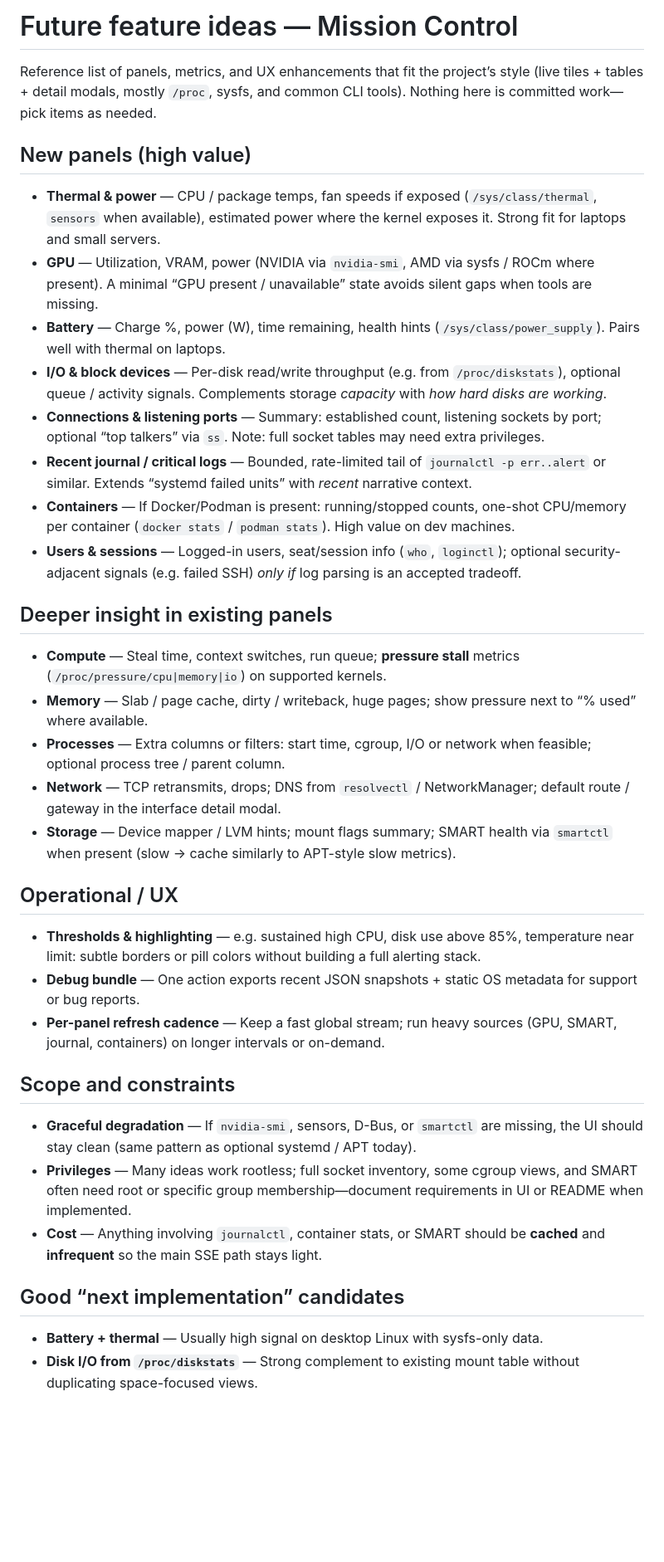
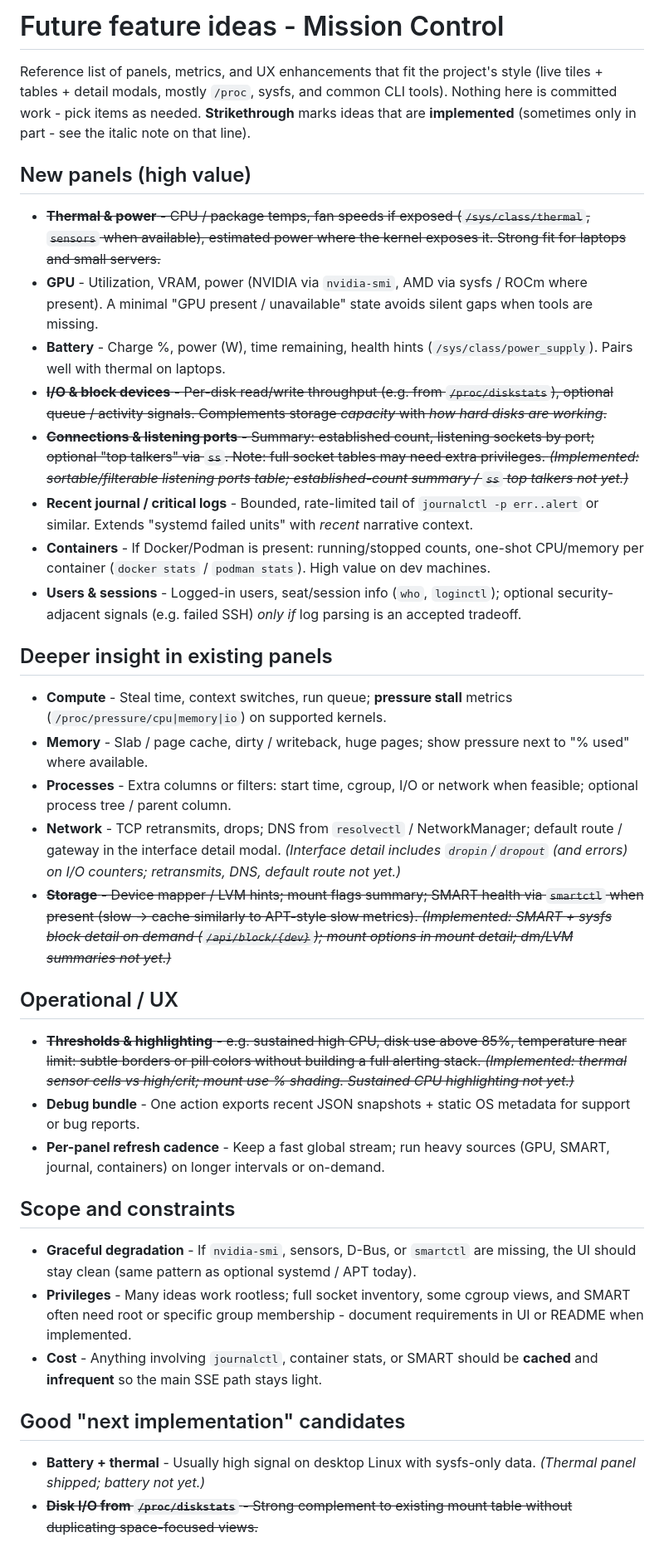
Before and after one commit to kenwi/mission-control, a Markdown page: docs/FUTURE_IDEAS.md, the part around the change. Shown at 83% size. Rendered like a GitHub page; blank space fills up the shorter version.

Commit message:
Update FUTURE_IDEAS.md to reflect implemented features and refine documentation
- Marked several feature ideas as implemented using strikethrough formatting, including Thermal & Power, I/O & Block Devices, and Connections & Listening Ports.
- Clarified descriptions of existing panels and operational enhancements, ensuring better understanding of current capabilities.
- Improved overall organization of future feature ideas to assist in planning and prioritization of upcoming implementations.

```diff
--- a/docs/FUTURE_IDEAS.md
+++ b/docs/FUTURE_IDEAS.md
@@ -1,39 +1,39 @@
-# Future feature ideas — Mission Control
+# Future feature ideas - Mission Control
 
-Reference list of panels, metrics, and UX enhancements that fit the project’s style (live tiles + tables + detail modals, mostly `/proc`, sysfs, and common CLI tools). Nothing here is committed work—pick items as needed.
+Reference list of panels, metrics, and UX enhancements that fit the project's style (live tiles + tables + detail modals, mostly `/proc`, sysfs, and common CLI tools). Nothing here is committed work - pick items as needed. **Strikethrough** marks ideas that are **implemented** (sometimes only in part - see the italic note on that line).
 
 ## New panels (high value)
 
-- **Thermal & power** — CPU / package temps, fan speeds if exposed (`/sys/class/thermal`, `sensors` when available), estimated power where the kernel exposes it. Strong fit for laptops and small servers.
-- **GPU** — Utilization, VRAM, power (NVIDIA via `nvidia-smi`, AMD via sysfs / ROCm where present). A minimal “GPU present / unavailable” state avoids silent gaps when tools are missing.
-- **Battery** — Charge %, power (W), time remaining, health hints (`/sys/class/power_supply`). Pairs well with thermal on laptops.
-- **I/O & block devices** — Per-disk read/write throughput (e.g. from `/proc/diskstats`), optional queue / activity signals. Complements storage *capacity* with *how hard disks are working*.
-- **Connections & listening ports** — Summary: established count, listening sockets by port; optional “top talkers” via `ss`. Note: full socket tables may need extra privileges.
-- **Recent journal / critical logs** — Bounded, rate-limited tail of `journalctl -p err..alert` or similar. Extends “systemd failed units” with *recent* narrative context.
-- **Containers** — If Docker/Podman is present: running/stopped counts, one-shot CPU/memory per container (`docker stats` / `podman stats`). High value on dev machines.
-- **Users & sessions** — Logged-in users, seat/session info (`who`, `loginctl`); optional security-adjacent signals (e.g. failed SSH) *only if* log parsing is an accepted tradeoff.
+- ~~**Thermal & power** - CPU / package temps, fan speeds if exposed (`/sys/class/thermal`, `sensors` when available), estimated power where the kernel exposes it. Strong fit for laptops and small servers.~~
+- **GPU** - Utilization, VRAM, power (NVIDIA via `nvidia-smi`, AMD via sysfs / ROCm where present). A minimal "GPU present / unavailable" state avoids silent gaps when tools are missing.
+- **Battery** - Charge %, power (W), time remaining, health hints (`/sys/class/power_supply`). Pairs well with thermal on laptops.
+- ~~**I/O & block devices** - Per-disk read/write throughput (e.g. from `/proc/diskstats`), optional queue / activity signals. Complements storage *capacity* with *how hard disks are working*.~~
+- ~~**Connections & listening ports** - Summary: established count, listening sockets by port; optional "top talkers" via `ss`. Note: full socket tables may need extra privileges. *(Implemented: sortable/filterable listening ports table; established-count summary / `ss` top talkers not yet.)*~~
+- **Recent journal / critical logs** - Bounded, rate-limited tail of `journalctl -p err..alert` or similar. Extends "systemd failed units" with *recent* narrative context.
+- **Containers** - If Docker/Podman is present: running/stopped counts, one-shot CPU/memory per container (`docker stats` / `podman stats`). High value on dev machines.
+- **Users & sessions** - Logged-in users, seat/session info (`who`, `loginctl`); optional security-adjacent signals (e.g. failed SSH) *only if* log parsing is an accepted tradeoff.
 
 ## Deeper insight in existing panels
 
-- **Compute** — Steal time, context switches, run queue; **pressure stall** metrics (`/proc/pressure/cpu|memory|io`) on supported kernels.
-- **Memory** — Slab / page cache, dirty / writeback, huge pages; show pressure next to “% used” where available.
-- **Processes** — Extra columns or filters: start time, cgroup, I/O or network when feasible; optional process tree / parent column.
-- **Network** — TCP retransmits, drops; DNS from `resolvectl` / NetworkManager; default route / gateway in the interface detail modal.
-- **Storage** — Device mapper / LVM hints; mount flags summary; SMART health via `smartctl` when present (slow → cache similarly to APT-style slow metrics).
+- **Compute** - Steal time, context switches, run queue; **pressure stall** metrics (`/proc/pressure/cpu|memory|io`) on supported kernels.
+- **Memory** - Slab / page cache, dirty / writeback, huge pages; show pressure next to "% used" where available.
+- **Processes** - Extra columns or filters: start time, cgroup, I/O or network when feasible; optional process tree / parent column.
+- **Network** - TCP retransmits, drops; DNS from `resolvectl` / NetworkManager; default route / gateway in the interface detail modal. *(Interface detail includes `dropin`/`dropout` (and errors) on I/O counters; retransmits, DNS, default route not yet.)*
+- ~~**Storage** - Device mapper / LVM hints; mount flags summary; SMART health via `smartctl` when present (slow -> cache similarly to APT-style slow metrics). *(Implemented: SMART + sysfs block detail on demand (`/api/block/{dev}`); mount options in mount detail; dm/LVM summaries not yet.)*~~
 
 ## Operational / UX
 
-- **Thresholds & highlighting** — e.g. sustained high CPU, disk use above 85%, temperature near limit: subtle borders or pill colors without building a full alerting stack.
-- **Debug bundle** — One action exports recent JSON snapshots + static OS metadata for support or bug reports.
-- **Per-panel refresh cadence** — Keep a fast global stream; run heavy sources (GPU, SMART, journal, containers) on longer intervals or on-demand.
+- ~~**Thresholds & highlighting** - e.g. sustained high CPU, disk use above 85%, temperature near limit: subtle borders or pill colors without building a full alerting stack. *(Implemented: thermal sensor cells vs high/crit; mount use % shading. Sustained CPU highlighting not yet.)*~~
+- **Debug bundle** - One action exports recent JSON snapshots + static OS metadata for support or bug reports.
+- **Per-panel refresh cadence** - Keep a fast global stream; run heavy sources (GPU, SMART, journal, containers) on longer intervals or on-demand.
 
 ## Scope and constraints
 
-- **Graceful degradation** — If `nvidia-smi`, sensors, D-Bus, or `smartctl` are missing, the UI should stay clean (same pattern as optional systemd / APT today).
-- **Privileges** — Many ideas work rootless; full socket inventory, some cgroup views, and SMART often need root or specific group membership—document requirements in UI or README when implemented.
-- **Cost** — Anything involving `journalctl`, container stats, or SMART should be **cached** and **infrequent** so the main SSE path stays light.
+- **Graceful degradation** - If `nvidia-smi`, sensors, D-Bus, or `smartctl` are missing, the UI should stay clean (same pattern as optional systemd / APT today).
+- **Privileges** - Many ideas work rootless; full socket inventory, some cgroup views, and SMART often need root or specific group membership - document requirements in UI or README when implemented.
+- **Cost** - Anything involving `journalctl`, container stats, or SMART should be **cached** and **infrequent** so the main SSE path stays light.
 
-## Good “next implementation” candidates
+## Good "next implementation" candidates
 
-- **Battery + thermal** — Usually high signal on desktop Linux with sysfs-only data.
-- **Disk I/O from `/proc/diskstats`** — Strong complement to existing mount table without duplicating space-focused views.
+- **Battery + thermal** - Usually high signal on desktop Linux with sysfs-only data. *(Thermal panel shipped; battery not yet.)*
+- ~~**Disk I/O from `/proc/diskstats`** - Strong complement to existing mount table without duplicating space-focused views.~~
```
